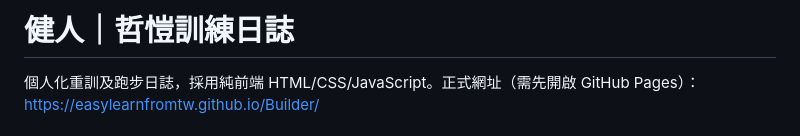
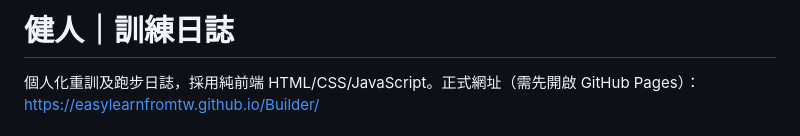
Before and after one commit to easylearnfromtw/Builder, a Markdown page: README.md, the part around the change. GitHub-like rendering.

Commit message:
docs: use neutral Jianren fitness journal branding

```diff
--- a/README.md
+++ b/README.md
@@ -1,4 +1,4 @@
-# 健人｜哲愷訓練日誌
+# 健人｜訓練日誌
 
 個人化重訓及跑步日誌，採用純前端 HTML/CSS/JavaScript。正式網址（需先開啟 GitHub Pages）：https://easylearnfromtw.github.io/Builder/
 
```
